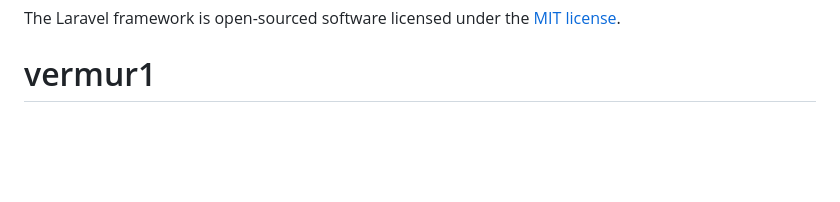
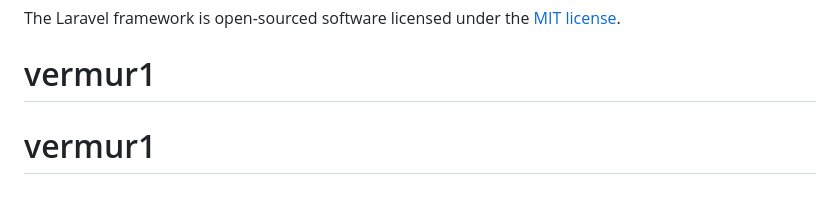
Before and after one commit to luis-vermur/vermur-cotizaciones, a Markdown page: README.md, the part around the change. Drawn GitHub-style; blank space fills up the shorter version.

```diff
--- a/README.md
+++ b/README.md
@@ -58,3 +58,4 @@ If you discover a security vulnerability within Laravel, please send an e-mail t
 
 The Laravel framework is open-sourced software licensed under the [MIT license](https://opensource.org/licenses/MIT).
 # vermur1
+# vermur1
```
